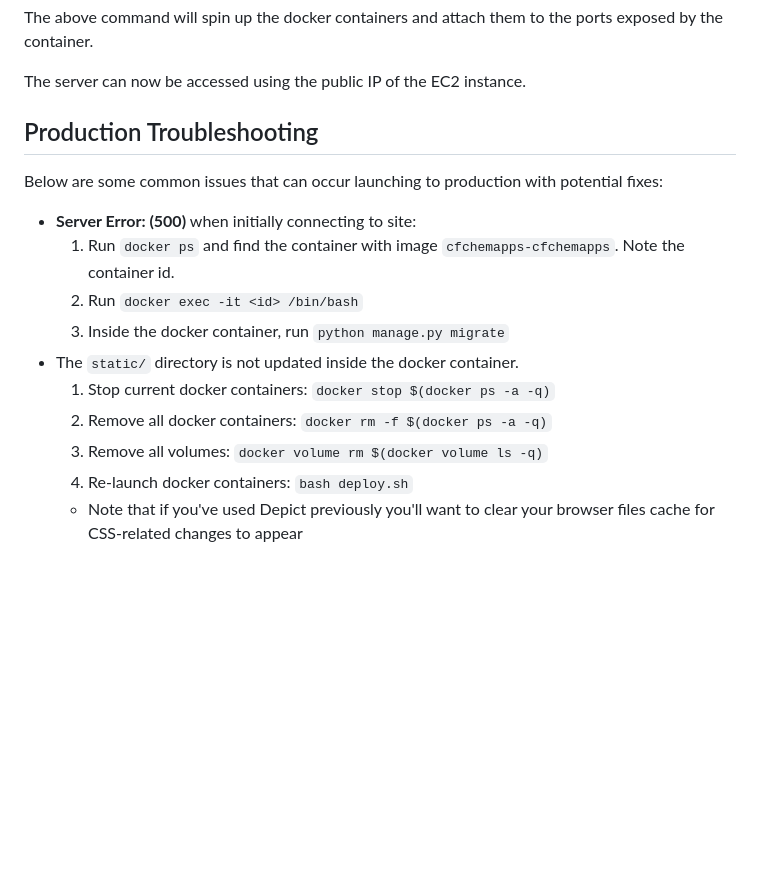
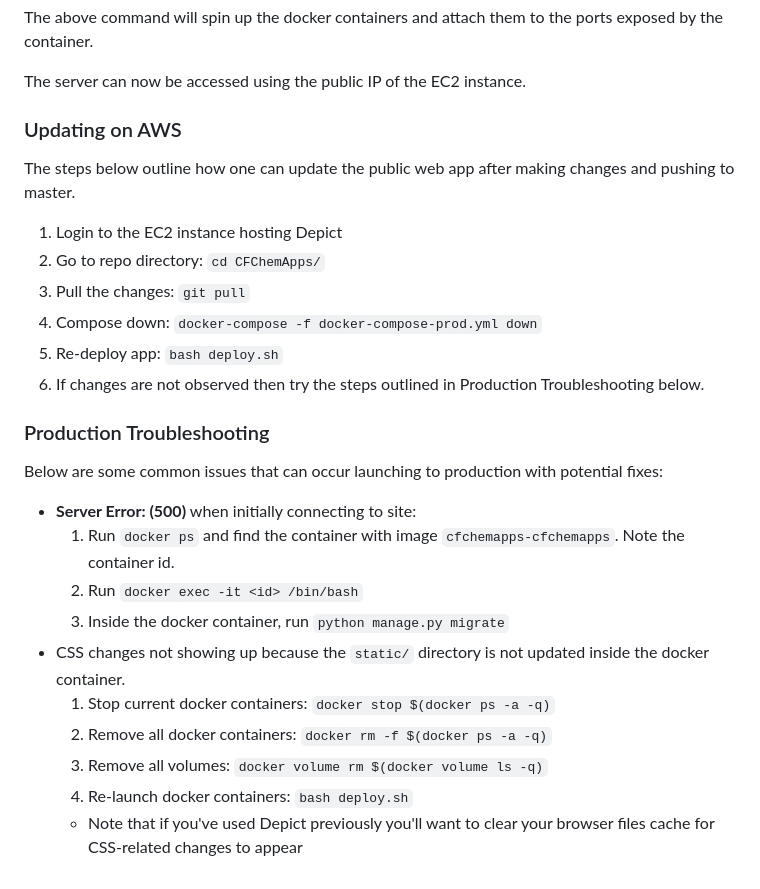
Before and after one commit to unmtransinfo/CFChemApps, a Markdown page: README.md, the part around the change. Drawn GitHub-style; blank space fills up the shorter version.

```diff
--- a/README.md
+++ b/README.md
@@ -68,17 +68,24 @@ The above command will spin up the docker containers and attach them to the port
 
 The server can now be accessed using the public IP of the EC2 instance.
 
+### Updating on AWS
+The steps below outline how one can update the public web app after making changes and pushing to master.
+1. Login to the EC2 instance hosting Depict
+2. Go to repo directory: `cd CFChemApps/`
+3. Pull the changes: `git pull`
+4. Compose down: `docker-compose -f docker-compose-prod.yml down`
+5. Re-deploy app: `bash deploy.sh`
+6. If changes are not observed then try the steps outlined in Production Troubleshooting below.
 
-
-## Production Troubleshooting
+### Production Troubleshooting
 Below are some common issues that can occur launching to production with potential fixes:
 * **Server Error: (500)** when initially connecting to site:
     1. Run `docker ps` and find the container with image `cfchemapps-cfchemapps`. Note the container id.
     2. Run `docker exec -it <id> /bin/bash`
     3. Inside the docker container, run `python manage.py migrate`
-* The `static/` directory is not updated inside the docker container.
+* CSS changes not showing up because the `static/` directory is not updated inside the docker container.
     1. Stop current docker containers: `docker stop $(docker ps -a -q)`
     2. Remove all docker containers: `docker rm -f $(docker ps -a -q)`
     3. Remove all volumes: `docker volume rm $(docker volume ls -q)`
     4. Re-launch docker containers: `bash deploy.sh`
-    * Note that if you've used Depict previously you'll want to clear your browser files cache for CSS-related changes to appear
+  * Note that if you've used Depict previously you'll want to clear your browser files cache for CSS-related changes to appear
```
